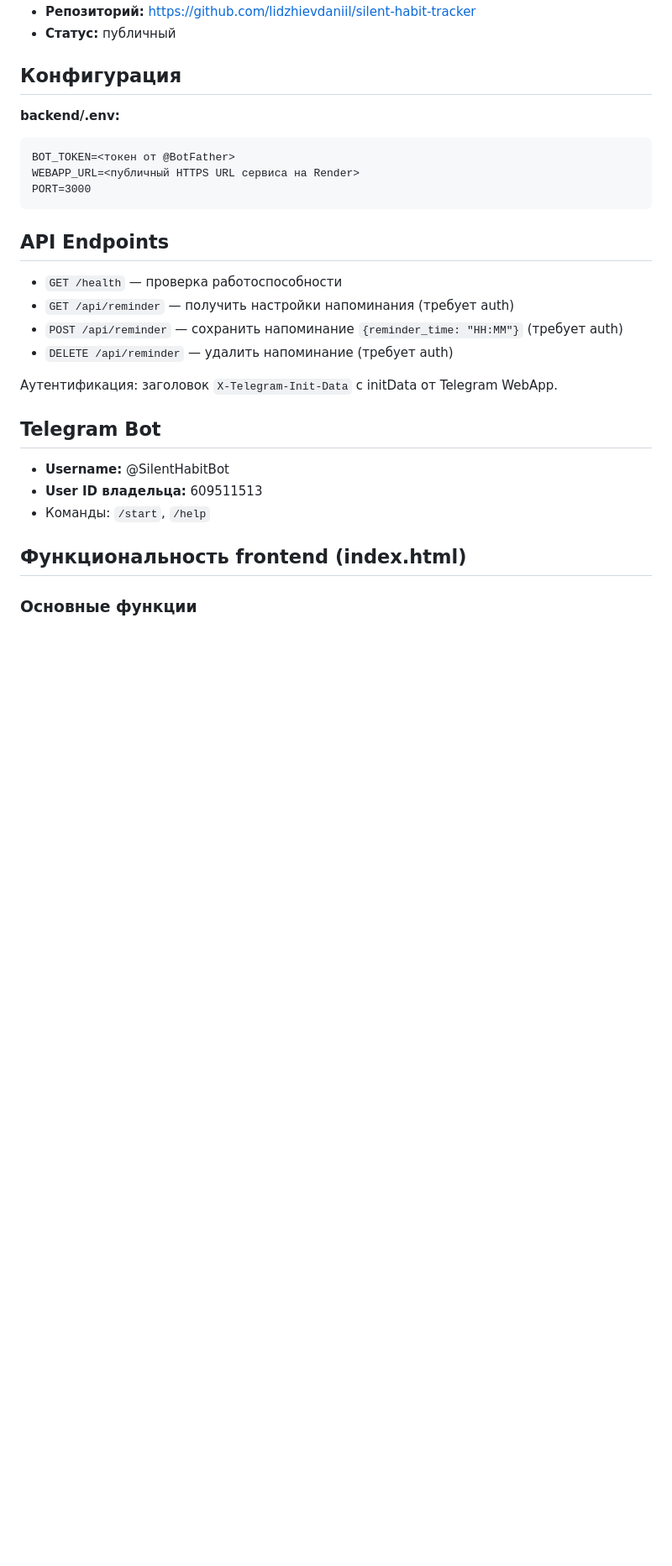
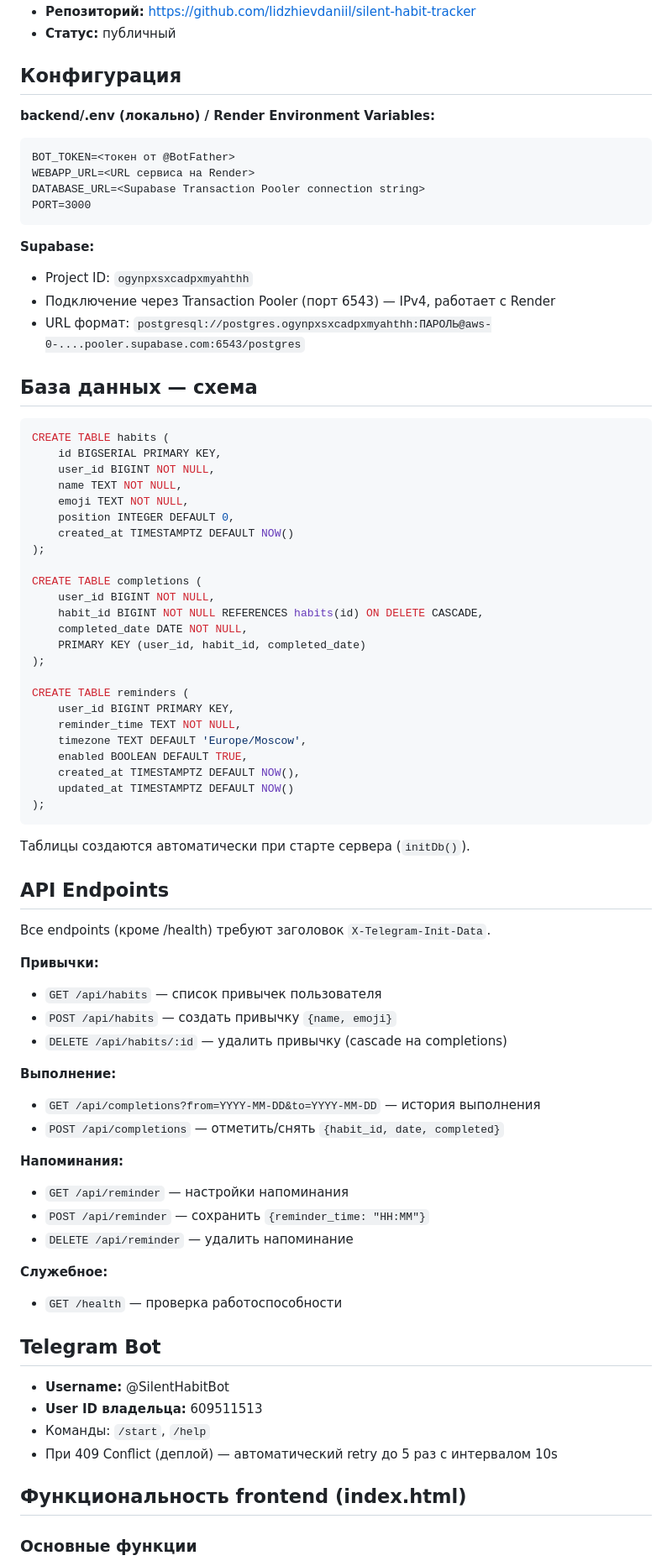
Before and after one commit to lidzhievdaniil/silent-habit-tracker, a Markdown page: CLAUDE.md, the part around one of its changes. Shown at 84% size. Drawn GitHub-style; blank space fills up the shorter version.

````diff
--- a/CLAUDE.md
+++ b/CLAUDE.md
@@ -37,27 +39,77 @@ silent-habit-tracker/
 
 ## Конфигурация
 
-**backend/.env:**
+**backend/.env (локально) / Render Environment Variables:**
 ```
 BOT_TOKEN=<токен от @BotFather>
-WEBAPP_URL=<публичный HTTPS URL сервиса на Render>
+WEBAPP_URL=<URL сервиса на Render>
+DATABASE_URL=<Supabase Transaction Pooler connection string>
 PORT=3000
 ```
 
+**Supabase:**
+- Project ID: `ogynpxsxcadpxmyahthh`
+- Подключение через Transaction Pooler (порт 6543) — IPv4, работает с Render
+- URL формат: `postgresql://postgres.ogynpxsxcadpxmyahthh:ПАРОЛЬ@aws-0-....pooler.supabase.com:6543/postgres`
+
+## База данных — схема
+
+```sql
+CREATE TABLE habits (
+    id BIGSERIAL PRIMARY KEY,
+    user_id BIGINT NOT NULL,
+    name TEXT NOT NULL,
+    emoji TEXT NOT NULL,
+    position INTEGER DEFAULT 0,
+    created_at TIMESTAMPTZ DEFAULT NOW()
+);
+
+CREATE TABLE completions (
+    user_id BIGINT NOT NULL,
+    habit_id BIGINT NOT NULL REFERENCES habits(id) ON DELETE CASCADE,
+    completed_date DATE NOT NULL,
+    PRIMARY KEY (user_id, habit_id, completed_date)
+);
+
+CREATE TABLE reminders (
+    user_id BIGINT PRIMARY KEY,
+    reminder_time TEXT NOT NULL,
+    timezone TEXT DEFAULT 'Europe/Moscow',
+    enabled BOOLEAN DEFAULT TRUE,
+    created_at TIMESTAMPTZ DEFAULT NOW(),
+    updated_at TIMESTAMPTZ DEFAULT NOW()
+);
+```
+
+Таблицы создаются автоматически при старте сервера (`initDb()`).
+
 ## API Endpoints
 
+Все endpoints (кроме /health) требуют заголовок `X-Telegram-Init-Data`.
+
+**Привычки:**
+- `GET /api/habits` — список привычек пользователя
+- `POST /api/habits` — создать привычку `{name, emoji}`
+- `DELETE /api/habits/:id` — удалить привычку (cascade на completions)
+
+**Выполнение:**
+- `GET /api/completions?from=YYYY-MM-DD&to=YYYY-MM-DD` — история выполнения
+- `POST /api/completions` — отметить/снять `{habit_id, date, completed}`
+
+**Напоминания:**
+- `GET /api/reminder` — настройки напоминания
+- `POST /api/reminder` — сохранить `{reminder_time: "HH:MM"}`
+- `DELETE /api/reminder` — удалить напоминание
+
+**Служебное:**
 - `GET /health` — проверка работоспособности
-- `GET /api/reminder` — получить настройки напоминания (требует auth)
-- `POST /api/reminder` — сохранить напоминание `{reminder_time: "HH:MM"}` (требует auth)
-- `DELETE /api/reminder` — удалить напоминание (требует auth)
-
-Аутентификация: заголовок `X-Telegram-Init-Data` с initData от Telegram WebApp.
 
 ## Telegram Bot
 
 - **Username:** @SilentHabitBot
 - **User ID владельца:** 609511513
 - Команды: `/start`, `/help`
+- При 409 Conflict (деплой) — автоматический retry до 5 раз с интервалом 10s
 
 ## Функциональность frontend (index.html)
 
````
Also changed, not shown: other parts of CLAUDE.md (+39 -83 lines).
